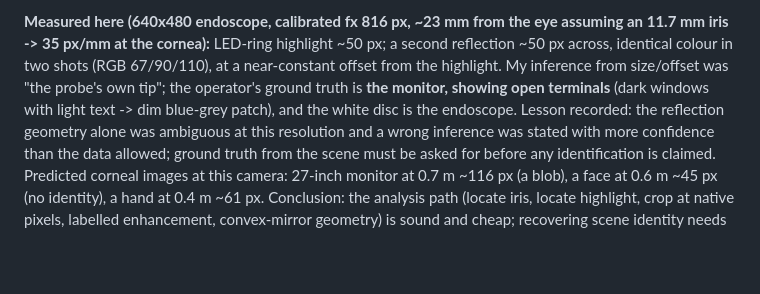
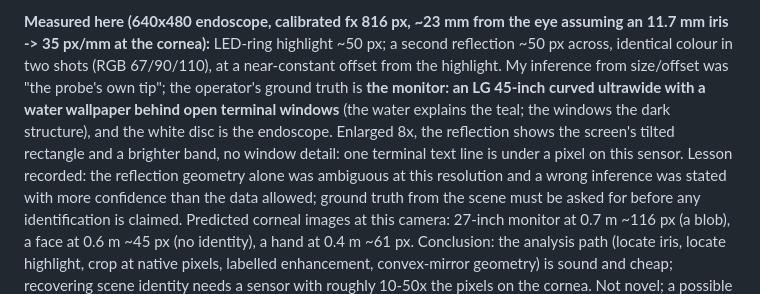
Before and after one commit to rblake2320/eczis, a Markdown page: docs/DOORS.md, the part around the change. GitHub-like rendering; blank space fills up the shorter version.

Commit message:
docs: corneal-reflection door — ground truth is the LG 45in curved monitor with a water wallpaper
Co-Authored-By: Claude Fable 5.1 <noreply@anthropic.com>

```diff
--- a/docs/DOORS.md
+++ b/docs/DOORS.md
@@ -85,8 +85,10 @@ S x 3.9 / (d + 3.9) mm on the cornea.
 11.7 mm iris -> 35 px/mm at the cornea):** LED-ring highlight ~50 px; a second reflection
 ~50 px across, identical colour in two shots (RGB 67/90/110), at a near-constant offset from
 the highlight. My inference from size/offset was "the probe's own tip"; the operator's ground
-truth is **the monitor, showing open terminals** (dark windows with light text -> dim
-blue-grey patch), and the white disc is the endoscope. Lesson recorded: the reflection
+truth is **the monitor: an LG 45-inch curved ultrawide with a water wallpaper behind open
+terminal windows** (the water explains the teal; the windows the dark structure), and the
+white disc is the endoscope. Enlarged 8x, the reflection shows the screen's tilted rectangle
+and a brighter band, no window detail: one terminal text line is under a pixel on this sensor. Lesson recorded: the reflection
 geometry alone was ambiguous at this resolution and a wrong inference was stated with more
 confidence than the data allowed; ground truth from the scene must be asked for before any
 identification is claimed. Predicted corneal images
```
